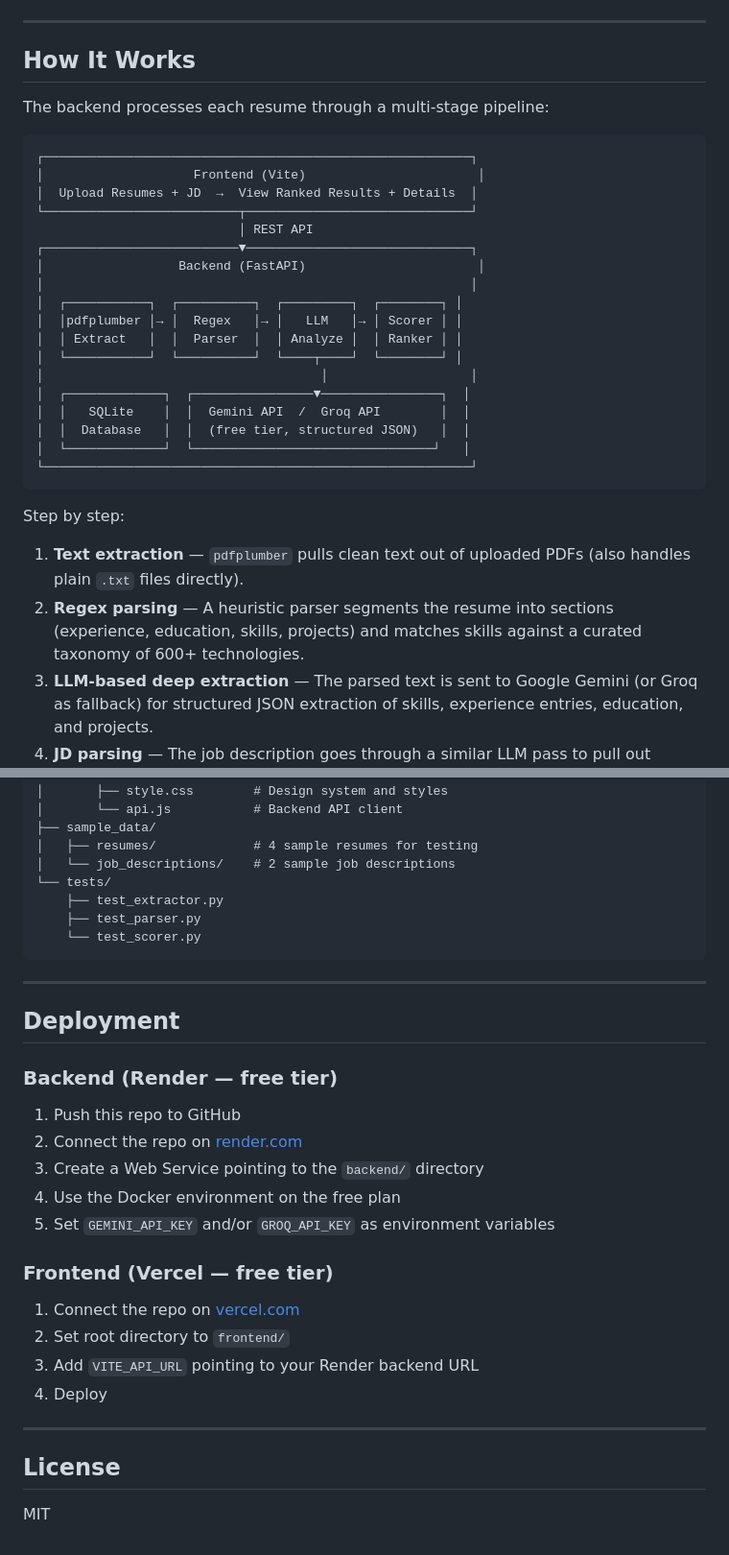
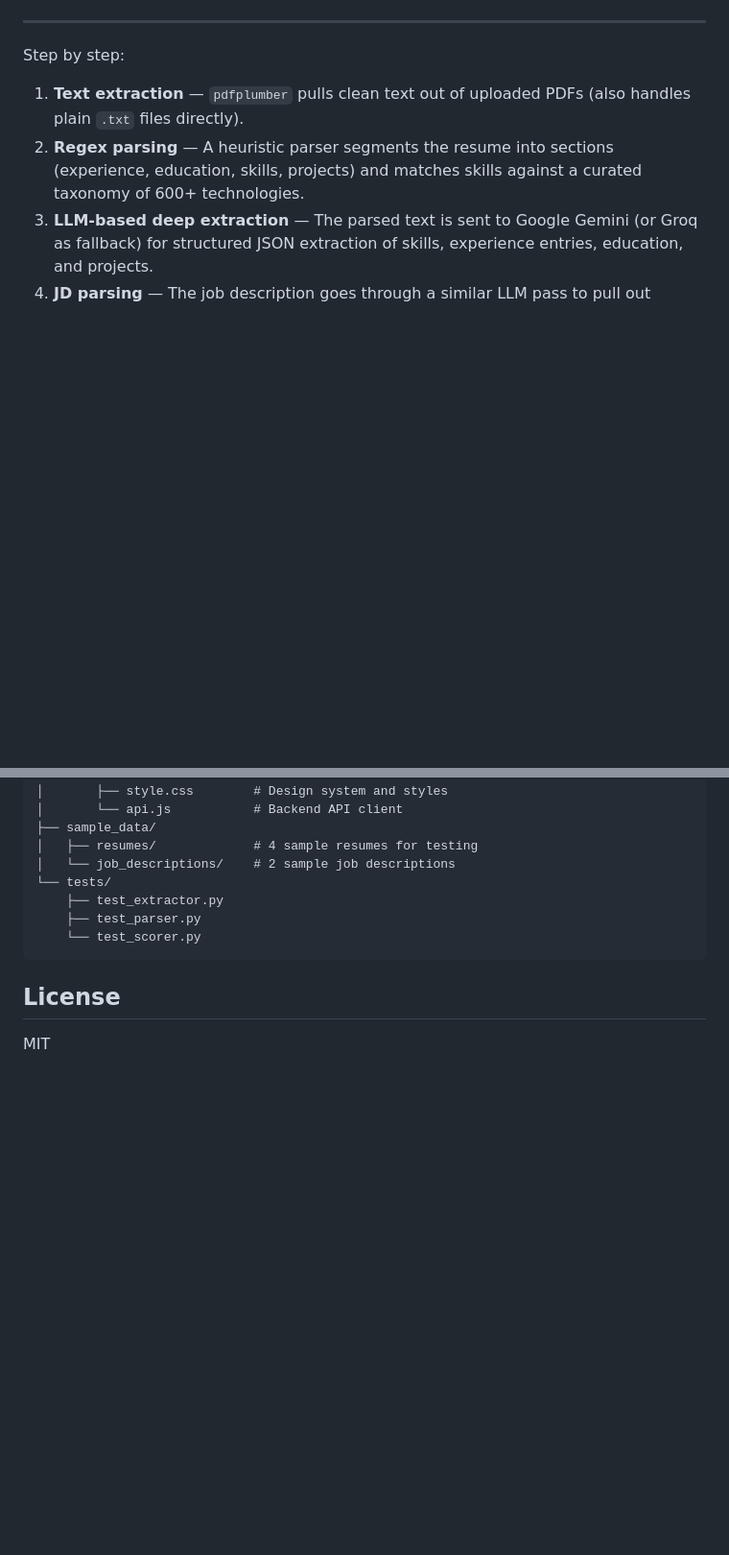
Before and after one commit to tridibcodes-ctrl/resume-scanner, a Markdown page: README.md, 2 parts joined by grey strips. Shown at 96% size. GitHub-like rendering; blank space fills up the shorter version.

Commit message:
Update README to simplify content
Removed sections on badges, how it works, and deployment instructions from the README.

````diff
--- a/README.md
+++ b/README.md
@@ -10,30 +7,5 @@ The whole thing runs on free-tier LLM APIs (Google Gemini and Groq), so there's
 
 ---
-
-## How It Works
-
-The backend processes each resume through a multi-stage pipeline:
-
-```
-┌─────────────────────────────────────────────────────────┐
-│                    Frontend (Vite)                       │
-│  Upload Resumes + JD  →  View Ranked Results + Details  │
-└──────────────────────────┬──────────────────────────────┘
-                           │ REST API
-┌──────────────────────────▼──────────────────────────────┐
-│                  Backend (FastAPI)                       │
-│                                                         │
-│  ┌───────────┐  ┌──────────┐  ┌─────────┐  ┌────────┐ │
-│  │pdfplumber │→ │  Regex   │→ │   LLM   │→ │ Scorer │ │
-│  │ Extract   │  │  Parser  │  │ Analyze │  │ Ranker │ │
-│  └───────────┘  └──────────┘  └────┬────┘  └────────┘ │
-│                                     │                   │
-│  ┌─────────────┐  ┌────────────────▼────────────────┐  │
-│  │   SQLite    │  │  Gemini API  /  Groq API        │  │
-│  │  Database   │  │  (free tier, structured JSON)   │  │
-│  └─────────────┘  └────────────────────────────────┘   │
-└─────────────────────────────────────────────────────────┘
-```
 
 Step by step:
 
@@ -309,27 +281,6 @@ resume-scanner/
     └── test_scorer.py
 ```
 
----
-
-## Deployment
-
-### Backend (Render — free tier)
-
-1. Push this repo to GitHub
-2. Connect the repo on [render.com](https://render.com)
-3. Create a Web Service pointing to the `backend/` directory
-4. Use the Docker environment on the free plan
-5. Set `GEMINI_API_KEY` and/or `GROQ_API_KEY` as environment variables
-
-### Frontend (Vercel — free tier)
-
-1. Connect the repo on [vercel.com](https://vercel.com)
-2. Set root directory to `frontend/`
-3. Add `VITE_API_URL` pointing to your Render backend URL
-4. Deploy
-
----
-
 ## License
 
 MIT
````
Also changed, not shown: other parts of README.md (+0 -3 lines).
